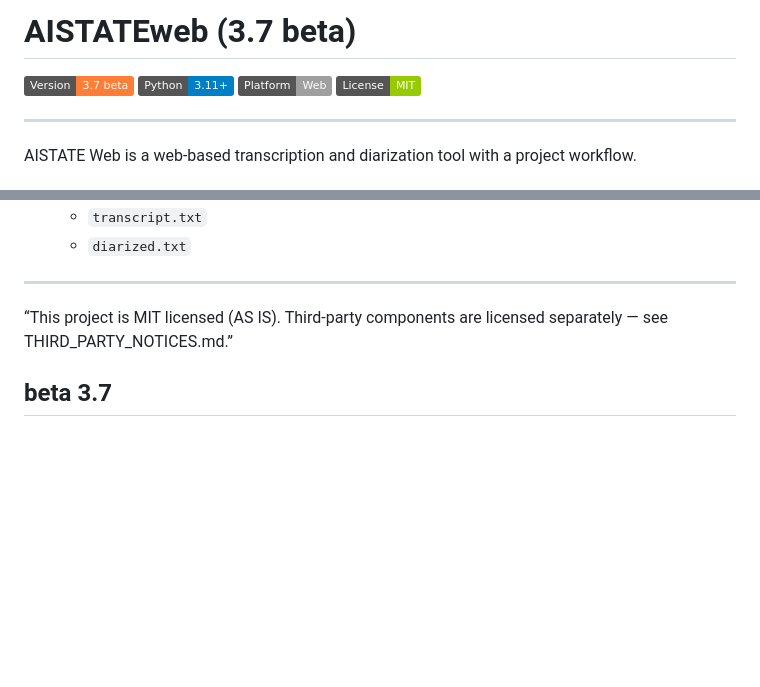
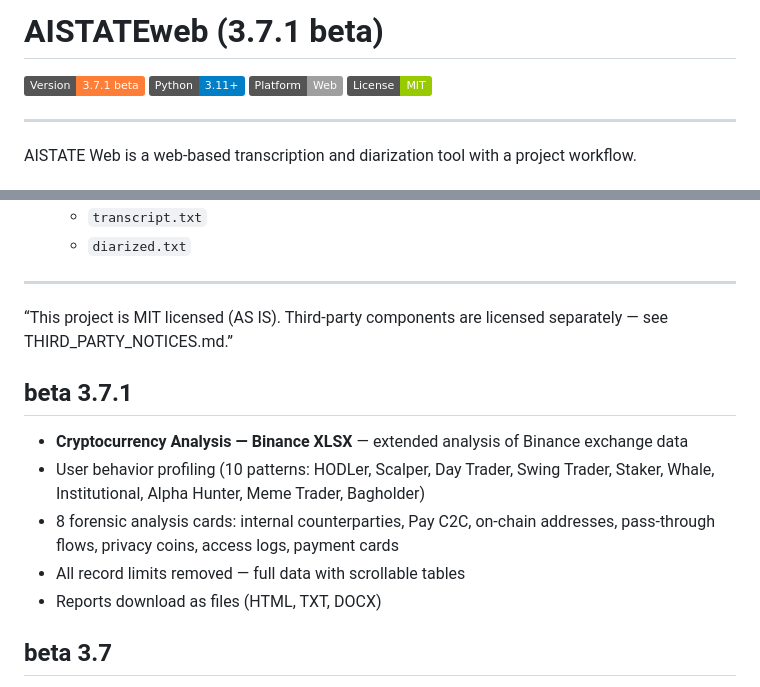
Before and after one commit to pawlict/AISTATEweb, a Markdown page: README.md, 2 parts joined by grey strips. GitHub-like rendering; badges without logos; blank space fills up the shorter version.

Commit message:
Update README.md with 3.7.1 beta version and changelog
Co-Authored-By: Claude Opus 4.6 <noreply@anthropic.com>

```diff
--- a/README.md
+++ b/README.md
@@ -1,6 +1,6 @@
-# AISTATEweb (3.7 beta)
+# AISTATEweb (3.7.1 beta)
 
-![Version](https://img.shields.io/badge/Version-3.7%20beta-orange)
+![Version](https://img.shields.io/badge/Version-3.7.1%20beta-orange)
 ![Python](https://img.shields.io/badge/Python-3.11%2B-blue)
 ![Platform](https://img.shields.io/badge/Platform-Web-lightgrey)
 ![License](https://img.shields.io/badge/License-MIT-green)
@@ -327,6 +327,13 @@ Open in browser: http://127.0.0.1:8000
 * * *
 “This project is MIT licensed (AS IS). Third-party components are licensed separately — see THIRD_PARTY_NOTICES.md.”
 
+## beta 3.7.1
+- **Cryptocurrency Analysis — Binance XLSX** — extended analysis of Binance exchange data
+- User behavior profiling (10 patterns: HODLer, Scalper, Day Trader, Swing Trader, Staker, Whale, Institutional, Alpha Hunter, Meme Trader, Bagholder)
+- 8 forensic analysis cards: internal counterparties, Pay C2C, on-chain addresses, pass-through flows, privacy coins, access logs, payment cards
+- All record limits removed — full data with scrollable tables
+- Reports download as files (HTML, TXT, DOCX)
+
 ## beta 3.7
 - **Crypto Analysis** *(experimental)* — offline blockchain transaction analysis module (BTC/ETH), CSV import (WalletExplorer + 16 exchange formats), risk scoring, pattern detection, flow graph, Chart.js charts, LLM narrative — currently in deep testing phase
 - Auto-detect source language on file upload and text paste (translation module)
```
